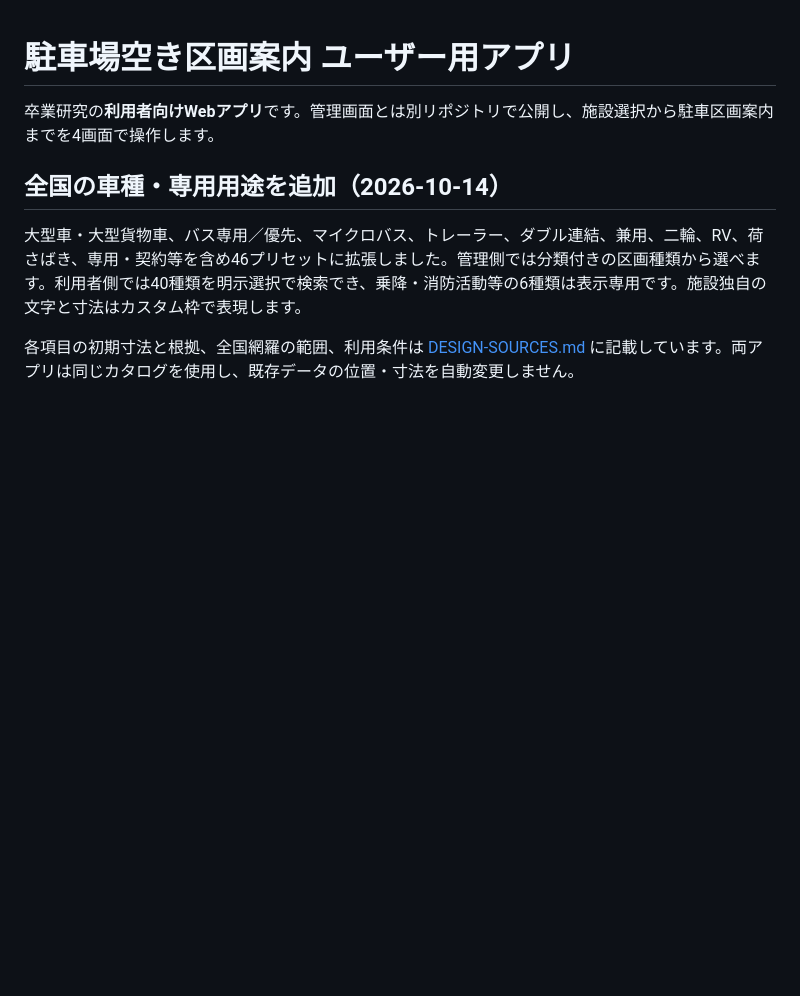
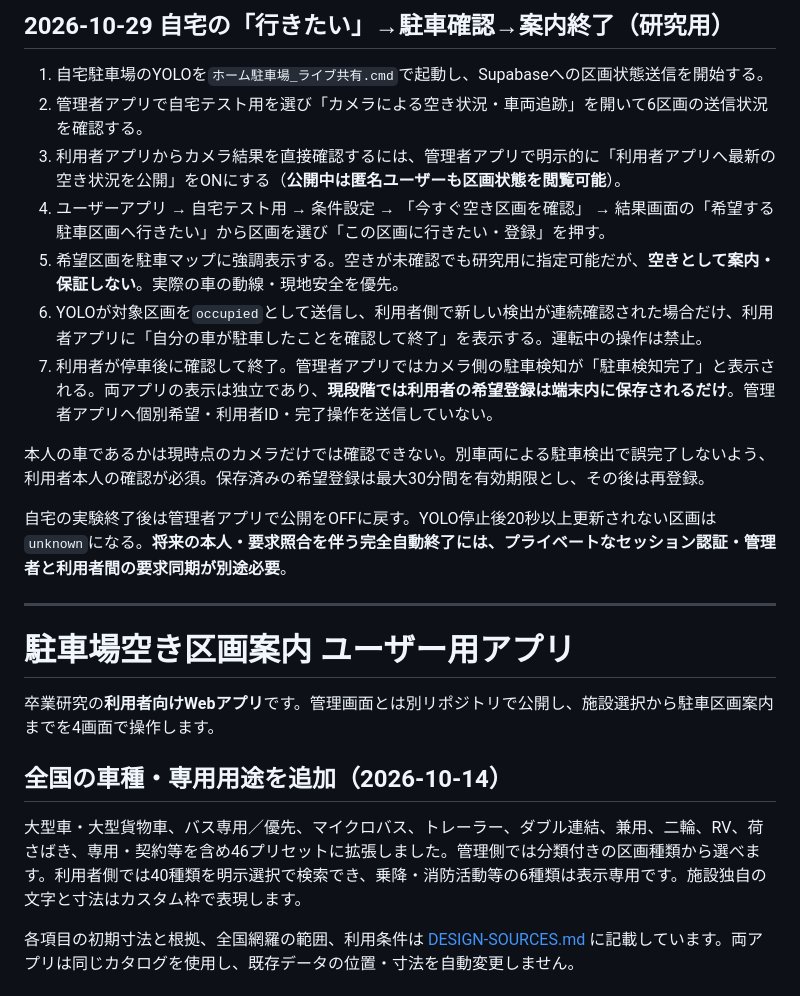
Before and after one commit to t21j075dz-alt/parking-guide-user, a Markdown page: README.md, the part around the change. GitHub-like rendering; blank space fills up the shorter version.

Commit message:
Document camera guided target registration and explicitly note missing cross-app identity/session link

```diff
--- a/README.md
+++ b/README.md
@@ -1,3 +1,19 @@
+## 2026-10-29 自宅の「行きたい」→駐車確認→案内終了（研究用）
+
+1. 自宅駐車場のYOLOを`ホーム駐車場_ライブ共有.cmd`で起動し、Supabaseへの区画状態送信を開始する。
+2. 管理者アプリで自宅テスト用を選び「カメラによる空き状況・車両追跡」を開いて6区画の送信状況を確認する。
+3. 利用者アプリからカメラ結果を直接確認するには、管理者アプリで明示的に「利用者アプリへ最新の空き状況を公開」をONにする（**公開中は匿名ユーザーも区画状態を閲覧可能**）。
+4. ユーザーアプリ → 自宅テスト用 → 条件設定 → 「今すぐ空き区画を確認」 → 結果画面の「希望する駐車区画へ行きたい」から区画を選び「この区画に行きたい・登録」を押す。
+5. 希望区画を駐車マップに強調表示する。空きが未確認でも研究用に指定可能だが、**空きとして案内・保証しない**。実際の車の動線・現地安全を優先。
+6. YOLOが対象区画を`occupied`として送信し、利用者側で新しい検出が連続確認された場合だけ、利用者アプリに「自分の車が駐車したことを確認して終了」を表示する。運転中の操作は禁止。
+7. 利用者が停車後に確認して終了。管理者アプリではカメラ側の駐車検知が「駐車検知完了」と表示される。両アプリの表示は独立であり、**現段階では利用者の希望登録は端末内に保存されるだけ**。管理者アプリへ個別希望・利用者ID・完了操作を送信していない。
+
+本人の車であるかは現時点のカメラだけでは確認できない。別車両による駐車検出で誤完了しないよう、利用者本人の確認が必須。保存済みの希望登録は最大30分間を有効期限とし、その後は再登録。
+
+自宅の実験終了後は管理者アプリで公開をOFFに戻す。YOLO停止後20秒以上更新されない区画は`unknown`になる。**将来の本人・要求照合を伴う完全自動終了には、プライベートなセッション認証・管理者と利用者間の要求同期が別途必要**。
+
+---
+
 # 駐車場空き区画案内 ユーザー用アプリ
 
 卒業研究の**利用者向けWebアプリ**です。管理画面とは別リポジトリで公開し、施設選択から駐車区画案内までを4画面で操作します。
```
